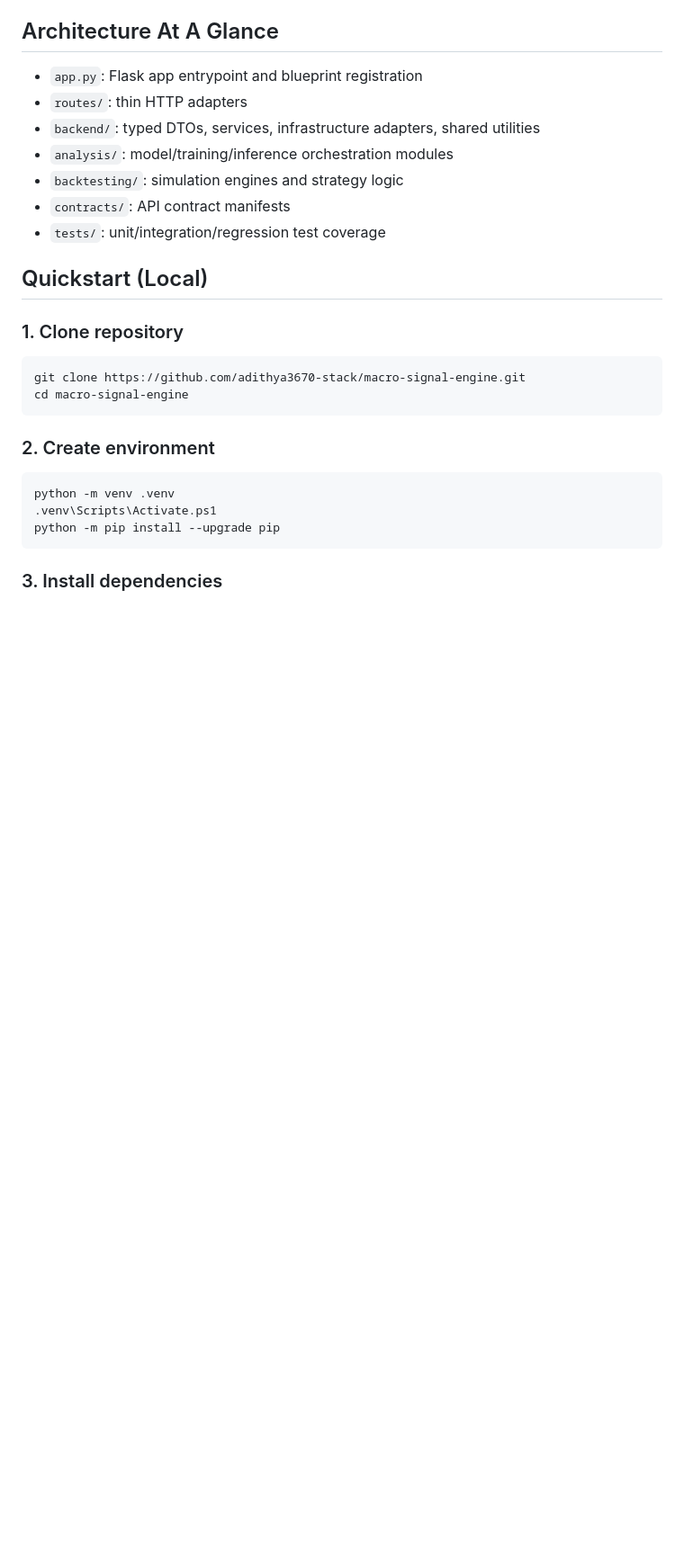
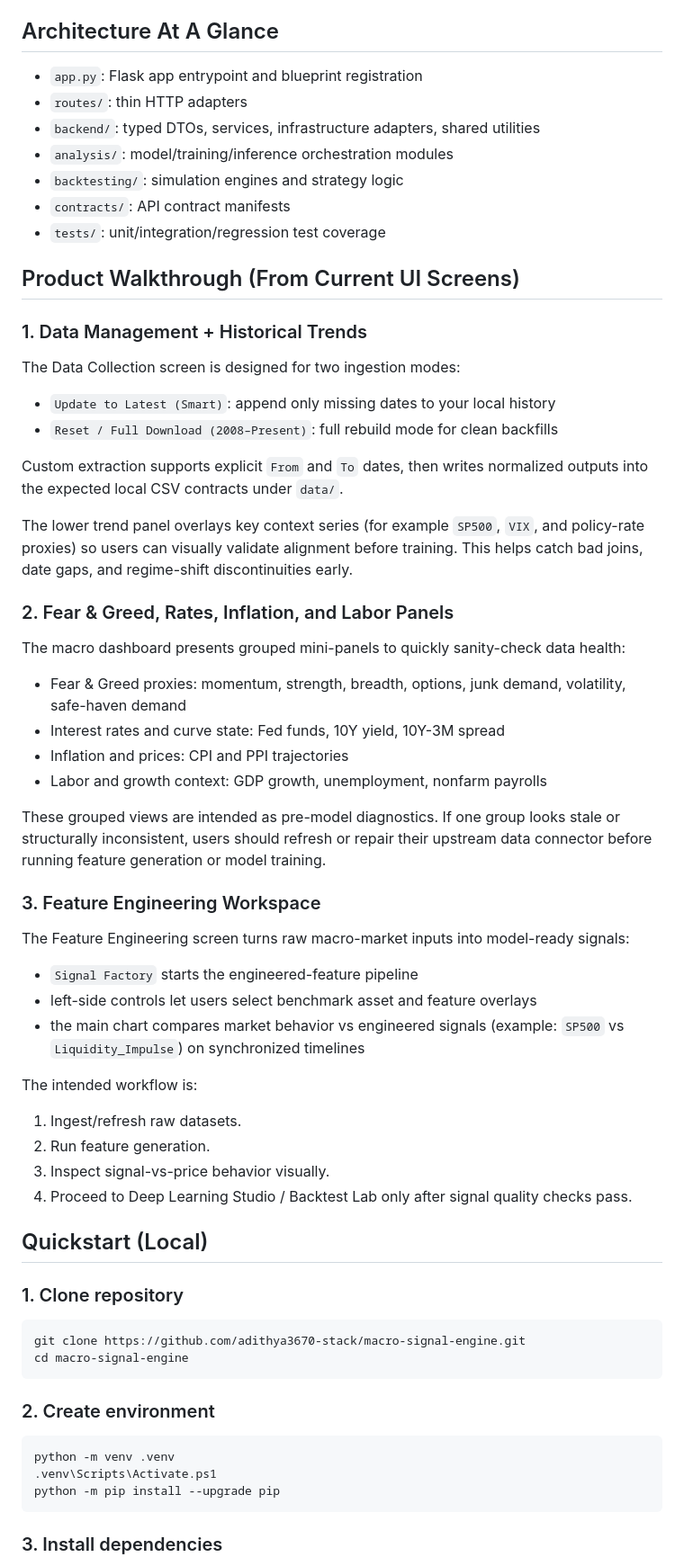
Before and after one commit to adithya3670-stack/macro-signal-engine, a Markdown page: README.md, the part around one of its changes. Shown at 90% size. GitHub-like rendering; blank space fills up the shorter version.

Commit message:
Expand README with UI walkthrough and workflow guidance

```diff
--- a/README.md
+++ b/README.md
@@ -26,6 +26,47 @@ The project emphasizes reproducible engineering:
 - `backtesting/`: simulation engines and strategy logic
 - `contracts/`: API contract manifests
 - `tests/`: unit/integration/regression test coverage
+
+## Product Walkthrough (From Current UI Screens)
+
+### 1. Data Management + Historical Trends
+
+The Data Collection screen is designed for two ingestion modes:
+- `Update to Latest (Smart)`: append only missing dates to your local history
+- `Reset / Full Download (2008–Present)`: full rebuild mode for clean backfills
+
+Custom extraction supports explicit `From` and `To` dates, then writes normalized
+outputs into the expected local CSV contracts under `data/`.
+
+The lower trend panel overlays key context series (for example `SP500`, `VIX`,
+and policy-rate proxies) so users can visually validate alignment before training.
+This helps catch bad joins, date gaps, and regime-shift discontinuities early.
+
+### 2. Fear & Greed, Rates, Inflation, and Labor Panels
+
+The macro dashboard presents grouped mini-panels to quickly sanity-check data health:
+- Fear & Greed proxies: momentum, strength, breadth, options, junk demand, volatility, safe-haven demand
+- Interest rates and curve state: Fed funds, 10Y yield, 10Y-3M spread
+- Inflation and prices: CPI and PPI trajectories
+- Labor and growth context: GDP growth, unemployment, nonfarm payrolls
+
+These grouped views are intended as pre-model diagnostics. If one group looks stale
+or structurally inconsistent, users should refresh or repair their upstream data
+connector before running feature generation or model training.
+
+### 3. Feature Engineering Workspace
+
+The Feature Engineering screen turns raw macro-market inputs into model-ready signals:
+- `Signal Factory` starts the engineered-feature pipeline
+- left-side controls let users select benchmark asset and feature overlays
+- the main chart compares market behavior vs engineered signals (example:
+  `SP500` vs `Liquidity_Impulse`) on synchronized timelines
+
+The intended workflow is:
+1. Ingest/refresh raw datasets.
+2. Run feature generation.
+3. Inspect signal-vs-price behavior visually.
+4. Proceed to Deep Learning Studio / Backtest Lab only after signal quality checks pass.
 
 ## Quickstart (Local)
 
```
Also changed, not shown: other parts of README.md (+7 -2 lines).
